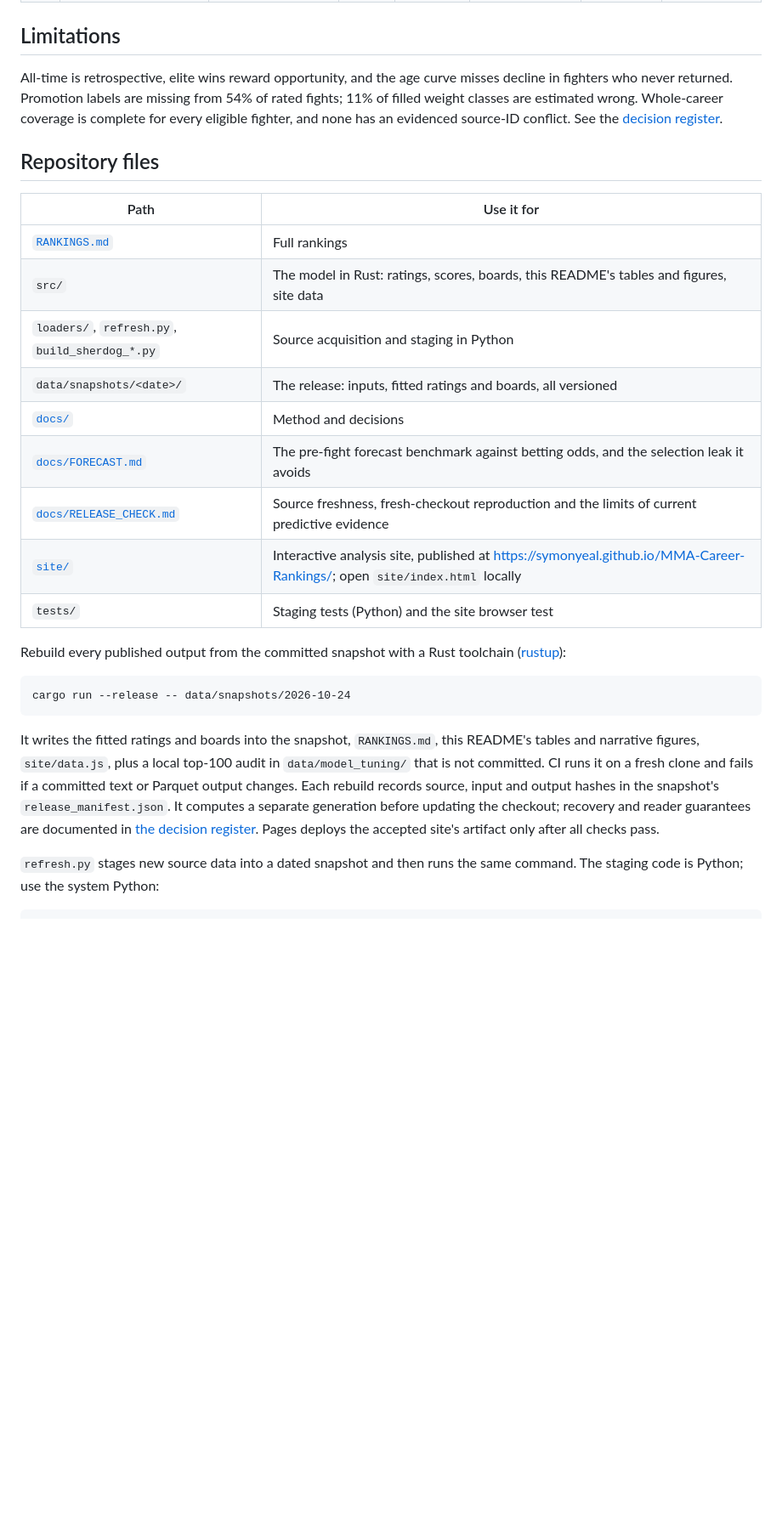
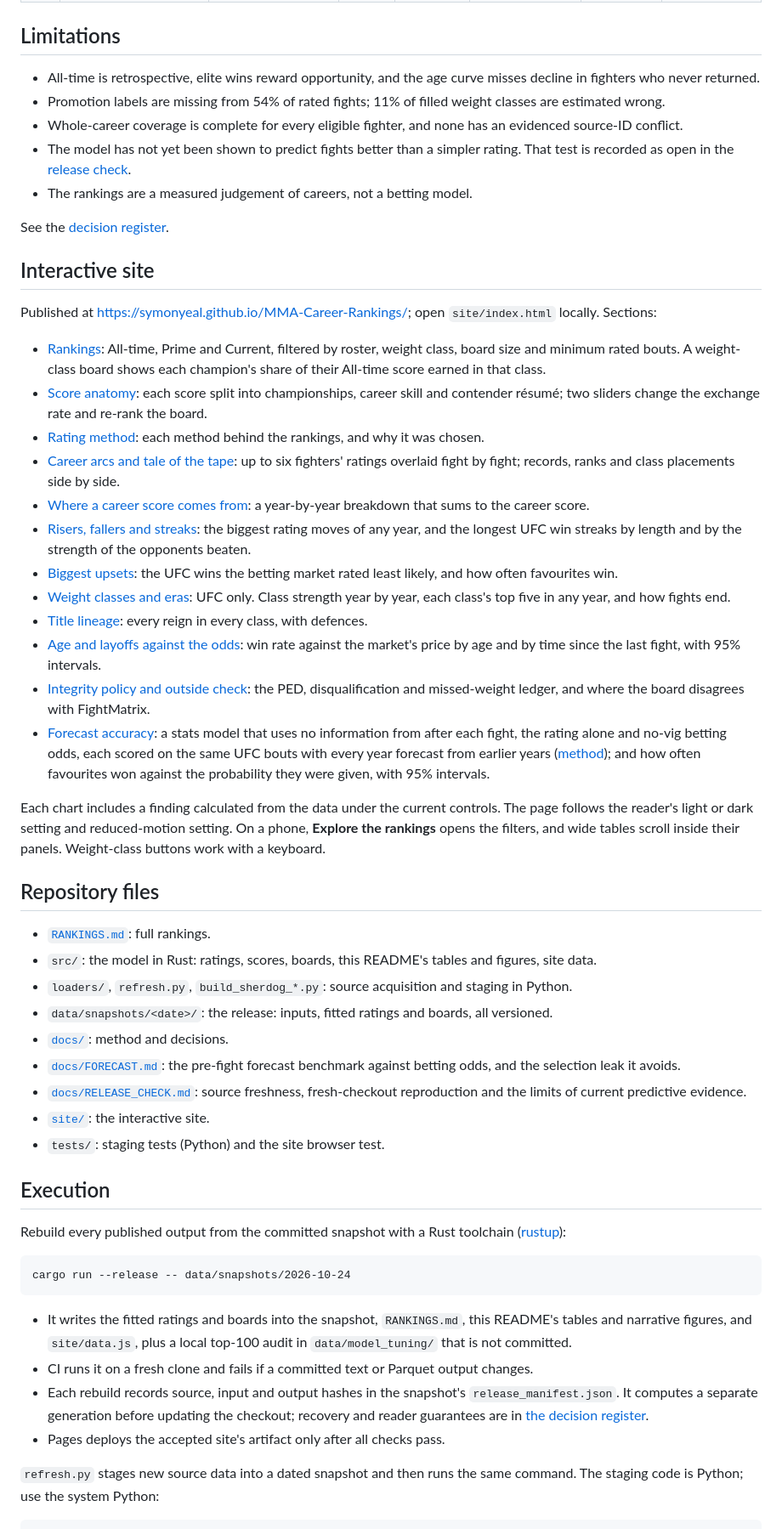
Before and after one commit to symonyeal/MMA-Career-Rankings, a Markdown page: README.md, the part around one of its changes. Shown at 85% size. Rendered like a GitHub page; blank space fills up the shorter version.

Commit message:
Rewrite README: problem, methods, execution; results point to their own docs
Co-Authored-By: Claude Sonnet 5.5 <noreply@anthropic.com>

````diff
--- a/README.md
+++ b/README.md
@@ -379,25 +341,69 @@ The table prints both inputs instead of the internal ordering index.
 
 ## Limitations
 
-All-time is retrospective, elite wins reward opportunity, and the age curve
-misses decline in fighters who never returned. Promotion labels are missing from 54% of rated fights;
-11% of filled weight classes are estimated wrong. Whole-career coverage is
-complete for every eligible fighter, and none has an evidenced source-ID
-conflict. See the [decision register](docs/DECISIONS.md).
+- All-time is retrospective, elite wins reward opportunity, and the age curve misses decline in fighters
+  who never returned.
+- Promotion labels are missing from 54% of rated fights; 11% of filled weight classes are estimated wrong.
+- Whole-career coverage is complete for every eligible fighter, and none has an evidenced source-ID
+  conflict.
+- The model has not yet been shown to predict fights better than a simpler rating. That test is recorded
+  as open in the [release check](docs/RELEASE_CHECK.md).
+- The rankings are a measured judgement of careers, not a betting model.
+
+See the [decision register](docs/DECISIONS.md).
+
+## Interactive site
+
+Published at <https://symonyeal.github.io/MMA-Career-Rankings/>; open `site/index.html` locally. Sections:
+
+- [Rankings](https://symonyeal.github.io/MMA-Career-Rankings/#rankings): All-time, Prime and Current,
+  filtered by roster, weight class, board size and minimum rated bouts. A weight-class board shows each
+  champion's share of their All-time score earned in that class.
+- [Score anatomy](https://symonyeal.github.io/MMA-Career-Rankings/#anatomy): each score split into
+  championships, career skill and contender résumé; two sliders change the exchange rate and re-rank the board.
+- [Rating method](https://symonyeal.github.io/MMA-Career-Rankings/#math): each method behind the rankings,
+  and why it was chosen.
+- [Career arcs and tale of the tape](https://symonyeal.github.io/MMA-Career-Rankings/#fighters): up to six
+  fighters' ratings overlaid fight by fight; records, ranks and class placements side by side.
+- [Where a career score comes from](https://symonyeal.github.io/MMA-Career-Rankings/#careers): a
+  year-by-year breakdown that sums to the career score.
+- [Risers, fallers and streaks](https://symonyeal.github.io/MMA-Career-Rankings/#movers): the biggest
+  rating moves of any year, and the longest UFC win streaks by length and by the strength of the
+  opponents beaten.
+- [Biggest upsets](https://symonyeal.github.io/MMA-Career-Rankings/#upsets): the UFC wins the betting
+  market rated least likely, and how often favourites win.
+- [Weight classes and eras](https://symonyeal.github.io/MMA-Career-Rankings/#divisions): UFC only. Class
+  strength year by year, each class's top five in any year, and how fights end.
+- [Title lineage](https://symonyeal.github.io/MMA-Career-Rankings/#lineage): every reign in every class,
+  with defences.
+- [Age and layoffs against the odds](https://symonyeal.github.io/MMA-Career-Rankings/#age): win rate against
+  the market's price by age and by time since the last fight, with 95% intervals.
+- [Integrity policy and outside check](https://symonyeal.github.io/MMA-Career-Rankings/#policy): the PED,
+  disqualification and missed-weight ledger, and where the board disagrees with FightMatrix.
+- [Forecast accuracy](https://symonyeal.github.io/MMA-Career-Rankings/#checks): a stats model that uses
+  no information from after each fight, the rating alone and no-vig betting odds, each scored on the same UFC
+  bouts with every year forecast from earlier years ([method](docs/FORECAST.md)); and how often favourites
+  won against the probability they were given, with 95% intervals.
+
+Each chart includes a finding calculated from the data under the current controls. The page follows the
+reader's light or dark setting and reduced-motion setting. On a phone, **Explore the rankings** opens the
+filters, and wide tables scroll inside their panels. Weight-class buttons work with a keyboard.
 
 ## Repository files
 
-| Path | Use it for |
-| --- | --- |
-| [`RANKINGS.md`](RANKINGS.md) | Full rankings |
-| `src/` | The model in Rust: ratings, scores, boards, this README's tables and figures, site data |
-| `loaders/`, `refresh.py`, `build_sherdog_*.py` | Source acquisition and staging in Python |
-| `data/snapshots/<date>/` | The release: inputs, fitted ratings and boards, all versioned |
-| [`docs/`](docs/) | Method and decisions |
-| [`docs/FORECAST.md`](docs/FORECAST.md) | The pre-fight forecast benchmark against betting odds, and the selection leak it avoids |
-| [`docs/RELEASE_CHECK.md`](docs/RELEASE_CHECK.md) | Source freshness, fresh-checkout reproduction and the limits of current predictive evidence |
-| [`site/`](site/) | Interactive analysis site, published at <https://symonyeal.github.io/MMA-Career-Rankings/>; open `site/index.html` locally |
-| `tests/` | Staging tests (Python) and the site browser test |
+- [`RANKINGS.md`](RANKINGS.md): full rankings.
+- `src/`: the model in Rust: ratings, scores, boards, this README's tables and figures, site data.
+- `loaders/`, `refresh.py`, `build_sherdog_*.py`: source acquisition and staging in Python.
+- `data/snapshots/<date>/`: the release: inputs, fitted ratings and boards, all versioned.
+- [`docs/`](docs/): method and decisions.
+- [`docs/FORECAST.md`](docs/FORECAST.md): the pre-fight forecast benchmark against betting odds, and the
+  selection leak it avoids.
+- [`docs/RELEASE_CHECK.md`](docs/RELEASE_CHECK.md): source freshness, fresh-checkout reproduction and the
+  limits of current predictive evidence.
+- [`site/`](site/): the interactive site.
+- `tests/`: staging tests (Python) and the site browser test.
+
+## Execution
 
 Rebuild every published output from the committed snapshot with a Rust toolchain
 ([rustup](https://rustup.rs)):
@@ -406,14 +412,14 @@ Rebuild every published output from the committed snapshot with a Rust toolchain
 cargo run --release -- data/snapshots/2026-10-24
 ```
 
-It writes the fitted ratings and boards into the snapshot, `RANKINGS.md`, this README's tables and
-narrative figures, `site/data.js`, plus a local top-100 audit in `data/model_tuning/` that is not committed. CI
-runs it on a fresh clone and fails if a committed text or Parquet output changes.
-Each rebuild records source, input and output hashes in the snapshot's
-`release_manifest.json`. It computes a separate generation before updating the
-checkout; recovery and reader guarantees are documented in
-[the decision register](docs/DECISIONS.md#valid-inputs-and-accepted-releases-2026-11-06).
-Pages deploys the accepted site's artifact only after all checks pass.
+- It writes the fitted ratings and boards into the snapshot, `RANKINGS.md`, this README's tables and
+  narrative figures, and `site/data.js`, plus a local top-100 audit in `data/model_tuning/` that is not
+  committed.
+- CI runs it on a fresh clone and fails if a committed text or Parquet output changes.
+- Each rebuild records source, input and output hashes in the snapshot's `release_manifest.json`. It
+  computes a separate generation before updating the checkout; recovery and reader guarantees are in
+  [the decision register](docs/DECISIONS.md#valid-inputs-and-accepted-releases-2026-11-06).
+- Pages deploys the accepted site's artifact only after all checks pass.
 
 `refresh.py` stages new source data into a dated snapshot and then runs the same command. The
 staging code is Python; use the system Python:
````
Also changed, not shown: other parts of README.md (+60 -89 lines).
